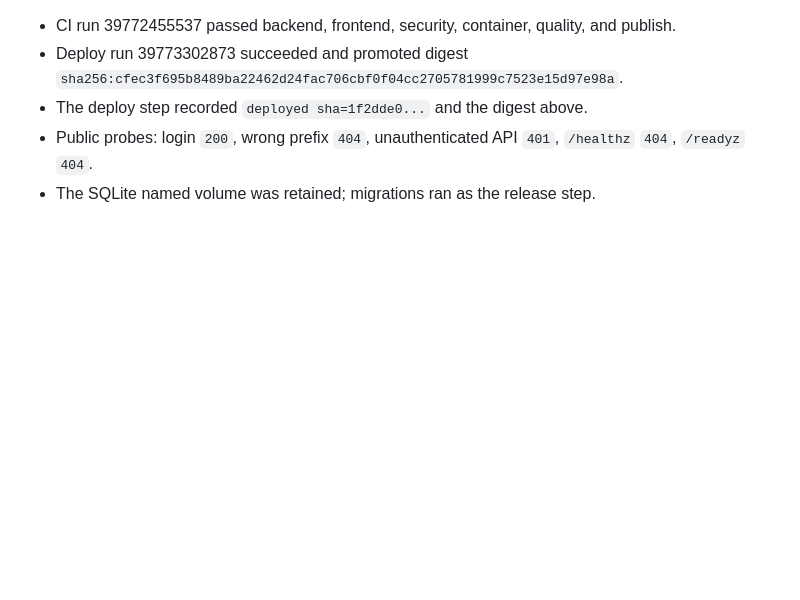
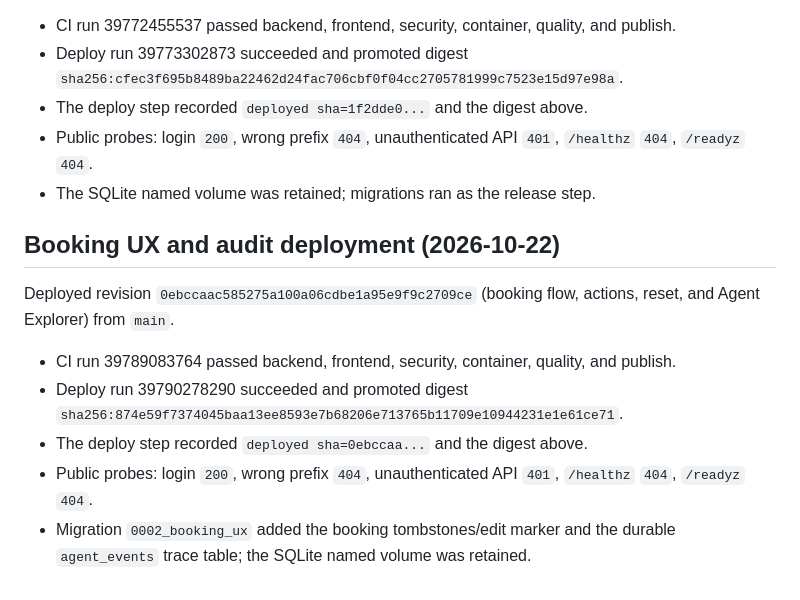
Before and after one commit to vjsyong/clinicpilot, a Markdown page: docs/deployment-record.md, the part around the change. Drawn GitHub-style; blank space fills up the shorter version.

Commit message:
docs: record booking UX/audit deployment [skip ci]

```diff
--- a/docs/deployment-record.md
+++ b/docs/deployment-record.md
@@ -142,3 +142,18 @@ parity) from `main`.
 - Public probes: login `200`, wrong prefix `404`, unauthenticated API `401`,
   `/healthz` `404`, `/readyz` `404`.
 - The SQLite named volume was retained; migrations ran as the release step.
+
+## Booking UX and audit deployment (2026-10-22)
+
+Deployed revision `0ebccaac585275a100a06cdbe1a95e9f9c2709ce` (booking flow,
+actions, reset, and Agent Explorer) from `main`.
+
+- CI run 39789083764 passed backend, frontend, security, container, quality,
+  and publish.
+- Deploy run 39790278290 succeeded and promoted digest
+  `sha256:874e59f7374045baa13ee8593e7b68206e713765b11709e10944231e1e61ce71`.
+- The deploy step recorded `deployed sha=0ebccaa...` and the digest above.
+- Public probes: login `200`, wrong prefix `404`, unauthenticated API `401`,
+  `/healthz` `404`, `/readyz` `404`.
+- Migration `0002_booking_ux` added the booking tombstones/edit marker and the
+  durable `agent_events` trace table; the SQLite named volume was retained.
```
